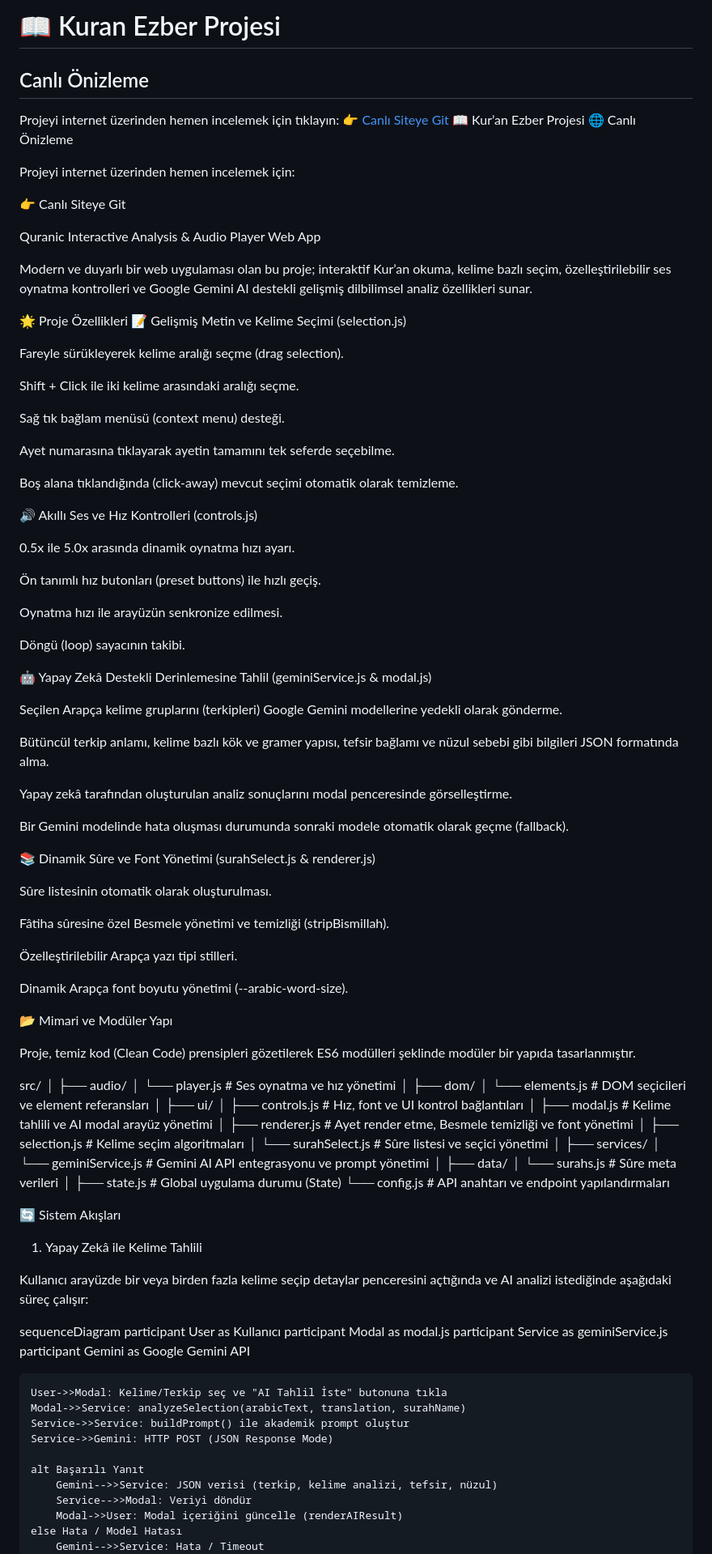
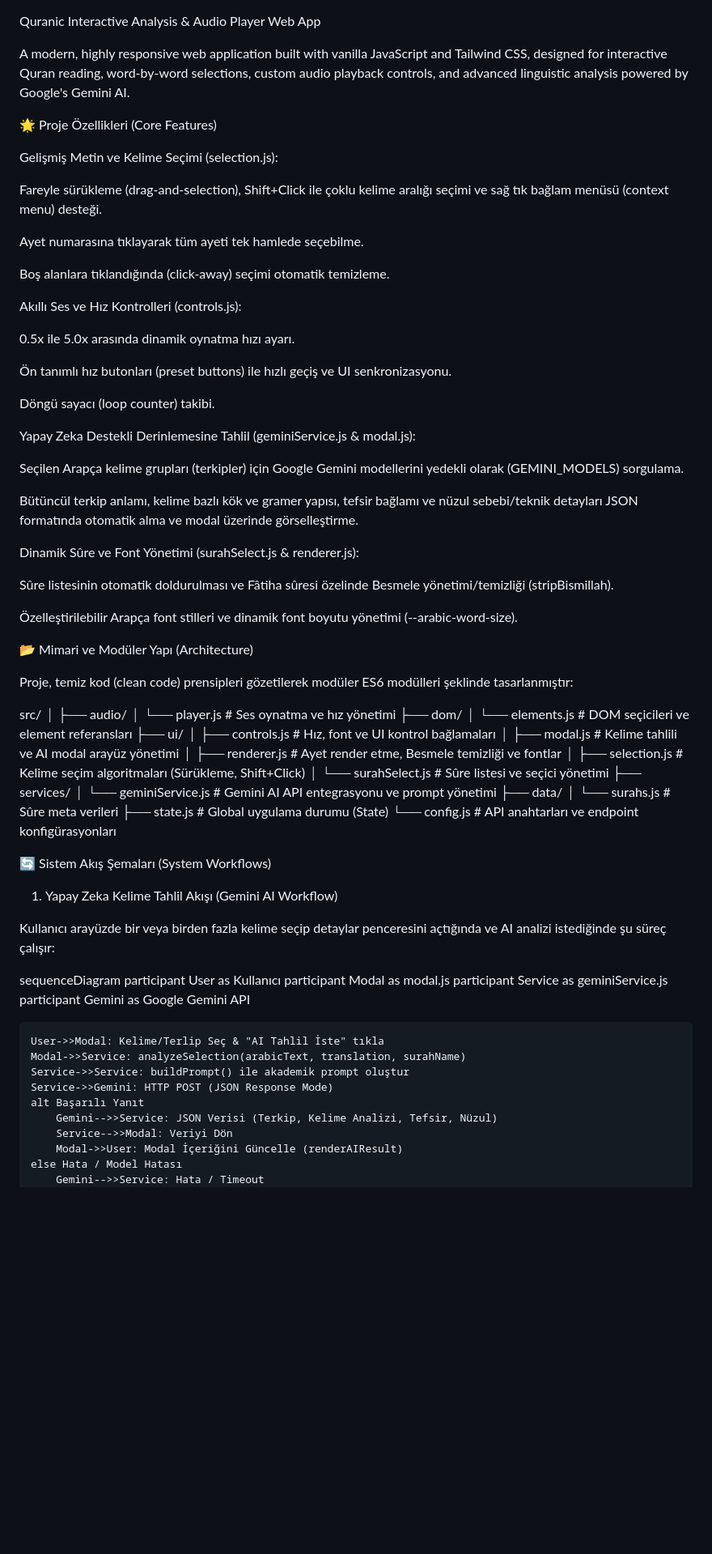
Before and after one commit to SelimUysal/kuran-ezber, a Markdown page: README.md, the part around one of its changes. Shown at 81% size. GitHub-like rendering; blank space fills up the shorter version.

Commit message:
Revise README for clarity and project details
Updated README.md to enhance project description, features, and installation instructions.

```diff
--- a/README.md
+++ b/README.md
@@ -1,93 +1,66 @@
-# 📖 Kuran Ezber Projesi
-##  Canlı Önizleme
-Projeyi internet üzerinden hemen incelemek için tıklayın:
-👉 [Canlı Siteye Git](https://selimuysal.github.io/kuran-ezber/)
-📖 Kur’an Ezber Projesi
-🌐 Canlı Önizleme
-
-Projeyi internet üzerinden hemen incelemek için:
-
-👉 Canlı Siteye Git
-
 Quranic Interactive Analysis & Audio Player Web App
 
-Modern ve duyarlı bir web uygulaması olan bu proje; interaktif Kur’an okuma, kelime bazlı seçim, özelleştirilebilir ses oynatma kontrolleri ve Google Gemini AI destekli gelişmiş dilbilimsel analiz özellikleri sunar.
+A modern, highly responsive web application built with vanilla JavaScript and Tailwind CSS, designed for interactive Quran reading, word-by-word selections, custom audio playback controls, and advanced linguistic analysis powered by Google's Gemini AI.
 
-🌟 Proje Özellikleri
-📝 Gelişmiş Metin ve Kelime Seçimi (selection.js)
+🌟 Proje Özellikleri (Core Features)
 
-Fareyle sürükleyerek kelime aralığı seçme (drag selection).
+Gelişmiş Metin ve Kelime Seçimi (selection.js):
 
-Shift + Click ile iki kelime arasındaki aralığı seçme.
+Fareyle sürükleme (drag-and-selection), Shift+Click ile çoklu kelime aralığı seçimi ve sağ tık bağlam menüsü (context menu) desteği.
 
-Sağ tık bağlam menüsü (context menu) desteği.
+Ayet numarasına tıklayarak tüm ayeti tek hamlede seçebilme.
 
-Ayet numarasına tıklayarak ayetin tamamını tek seferde seçebilme.
+Boş alanlara tıklandığında (click-away) seçimi otomatik temizleme.
 
-Boş alana tıklandığında (click-away) mevcut seçimi otomatik olarak temizleme.
-
-🔊 Akıllı Ses ve Hız Kontrolleri (controls.js)
+Akıllı Ses ve Hız Kontrolleri (controls.js):
 
 0.5x ile 5.0x arasında dinamik oynatma hızı ayarı.
 
-Ön tanımlı hız butonları (preset buttons) ile hızlı geçiş.
+Ön tanımlı hız butonları (preset buttons) ile hızlı geçiş ve UI senkronizasyonu.
 
-Oynatma hızı ile arayüzün senkronize edilmesi.
+Döngü sayacı (loop counter) takibi.
 
-Döngü (loop) sayacının takibi.
+Yapay Zeka Destekli Derinlemesine Tahlil (geminiService.js & modal.js):
 
-🤖 Yapay Zekâ Destekli Derinlemesine Tahlil (geminiService.js & modal.js)
+Seçilen Arapça kelime grupları (terkipler) için Google Gemini modellerini yedekli olarak (GEMINI_MODELS) sorgulama.
 
-Seçilen Arapça kelime gruplarını (terkipleri) Google Gemini modellerine yedekli olarak gönderme.
+Bütüncül terkip anlamı, kelime bazlı kök ve gramer yapısı, tefsir bağlamı ve nüzul sebebi/teknik detayları JSON formatında otomatik alma ve modal üzerinde görselleştirme.
 
-Bütüncül terkip anlamı, kelime bazlı kök ve gramer yapısı, tefsir bağlamı ve nüzul sebebi gibi bilgileri JSON formatında alma.
+Dinamik Sûre ve Font Yönetimi (surahSelect.js & renderer.js):
 
-Yapay zekâ tarafından oluşturulan analiz sonuçlarını modal penceresinde görselleştirme.
+Sûre listesinin otomatik doldurulması ve Fâtiha sûresi özelinde Besmele yönetimi/temizliği (stripBismillah).
 
-Bir Gemini modelinde hata oluşması durumunda sonraki modele otomatik olarak geçme (fallback).
+Özelleştirilebilir Arapça font stilleri ve dinamik font boyutu yönetimi (--arabic-word-size).
 
-📚 Dinamik Sûre ve Font Yönetimi (surahSelect.js & renderer.js)
+📂 Mimari ve Modüler Yapı (Architecture)
 
-Sûre listesinin otomatik olarak oluşturulması.
-
-Fâtiha sûresine özel Besmele yönetimi ve temizliği (stripBismillah).
-
-Özelleştirilebilir Arapça yazı tipi stilleri.
-
-Dinamik Arapça font boyutu yönetimi (--arabic-word-size).
-
-📂 Mimari ve Modüler Yapı
-
-Proje, temiz kod (Clean Code) prensipleri gözetilerek ES6 modülleri şeklinde modüler bir yapıda tasarlanmıştır.
+Proje, temiz kod (clean code) prensipleri gözetilerek modüler ES6 modülleri şeklinde tasarlanmıştır:
 
 src/
 │
 ├── audio/
 │   └── player.js          # Ses oynatma ve hız yönetimi
-│
 ├── dom/
 │   └── elements.js        # DOM seçicileri ve element referansları
-│
 ├── ui/
-│   ├── controls.js        # Hız, font ve UI kontrol bağlantıları
+│   ├── controls.js        # Hız, font ve UI kontrol bağlamaları
 │   ├── modal.js           # Kelime tahlili ve AI modal arayüz yönetimi
-│   ├── renderer.js        # Ayet render etme, Besmele temizliği ve font yönetimi
-│   ├── selection.js       # Kelime seçim algoritmaları
+│   ├── renderer.js        # Ayet render etme, Besmele temizliği ve fontlar
+│   ├── selection.js       # Kelime seçim algoritmaları (Sürükleme, Shift+Click)
 │   └── surahSelect.js     # Sûre listesi ve seçici yönetimi
-│
 ├── services/
 │   └── geminiService.js   # Gemini AI API entegrasyonu ve prompt yönetimi
-│
 ├── data/
 │   └── surahs.js          # Sûre meta verileri
-│
 ├── state.js               # Global uygulama durumu (State)
-└── config.js              # API anahtarı ve endpoint yapılandırmaları
+└── config.js              # API anahtarları ve endpoint konfigürasyonları
 
-🔄 Sistem Akışları
-1. Yapay Zekâ ile Kelime Tahlili
 
-Kullanıcı arayüzde bir veya birden fazla kelime seçip detaylar penceresini açtığında ve AI analizi istediğinde aşağıdaki süreç çalışır:
+🔄 Sistem Akış Şemaları (System Workflows)
+
+1. Yapay Zeka Kelime Tahlil Akışı (Gemini AI Workflow)
+
+Kullanıcı arayüzde bir veya birden fazla kelime seçip detaylar penceresini açtığında ve AI analizi istediğinde şu süreç çalışır:
 
 sequenceDiagram
     participant User as Kullanıcı
@@ -95,15 +68,14 @@ sequenceDiagram
     participant Service as geminiService.js
     participant Gemini as Google Gemini API
 
-    User->>Modal: Kelime/Terkip seç ve "AI Tahlil İste" butonuna tıkla
+    User->>Modal: Kelime/Terlip Seç & "AI Tahlil İste" tıkla
     Modal->>Service: analyzeSelection(arabicText, translation, surahName)
     Service->>Service: buildPrompt() ile akademik prompt oluştur
     Service->>Gemini: HTTP POST (JSON Response Mode)
-
     alt Başarılı Yanıt
-        Gemini-->>Service: JSON verisi (terkip, kelime analizi, tefsir, nüzul)
-        Service-->>Modal: Veriyi döndür
-        Modal->>User: Modal içeriğini güncelle (renderAIResult)
+        Gemini-->>Service: JSON Verisi (Terkip, Kelime Analizi, Tefsir, Nüzul)
+        Service-->>Modal: Veriyi Dön
+        Modal->>User: Modal İçeriğini Güncelle (renderAIResult)
     else Hata / Model Hatası
         Gemini-->>Service: Hata / Timeout
         Service->>Service: Sonraki modeli dene (Fallback)
```
Also changed, not shown: other parts of README.md (+20 -31 lines).
